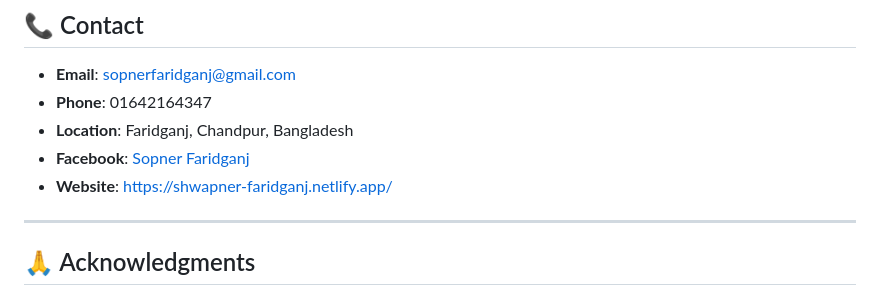
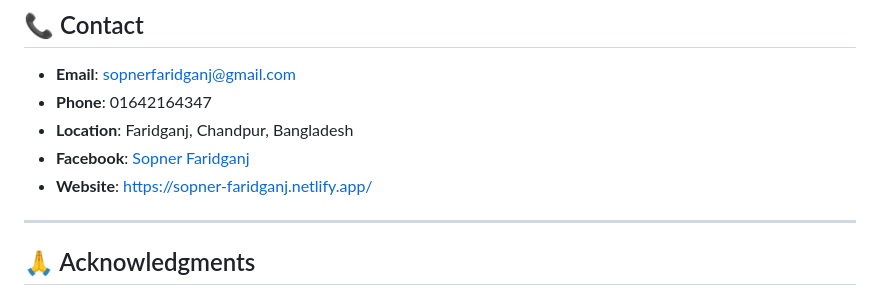
Before and after one commit to msahid-cse/Sopner_Faridganj, a Markdown page: README.md, the part around the change. Rendered like a GitHub page.

Commit message:
previous linki

```diff
--- a/README.md
+++ b/README.md
@@ -314,7 +314,7 @@ This project is licensed under the **MIT License** - see the [LICENSE](LICENSE)
 - **Phone**: 01642164347
 - **Location**: Faridganj, Chandpur, Bangladesh
 - **Facebook**: [Sopner Faridganj](https://www.facebook.com/tarunnerfaridgonj)
-- **Website**: [https://shwapner-faridganj.netlify.app/](https://shwapner-faridganj.netlify.app/)
+- **Website**: [https://sopner-faridganj.netlify.app/](https://sopner-faridganj.netlify.app/)
 
 ---
 
```
